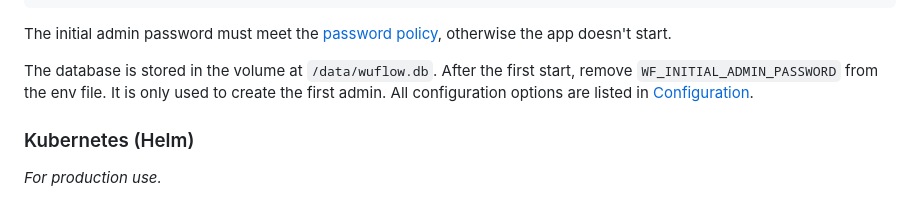
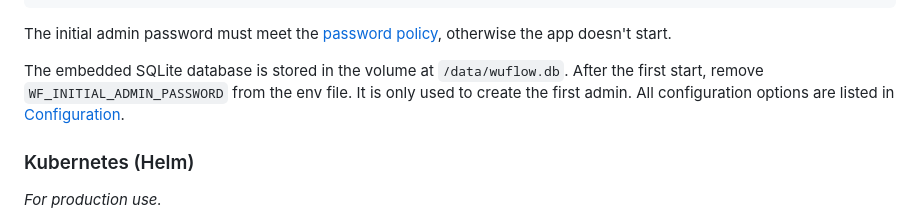
Before and after one commit to pwurbs/wuflow, a Markdown page: docs/deployment.md, the part around the change. Rendered like a GitHub page.

```diff
--- a/docs/deployment.md
+++ b/docs/deployment.md
@@ -27,7 +27,7 @@ WF_REMOTE_IP_HEADER=X-Forwarded-For
 
 The initial admin password must meet the [password policy](user-management.md#password-policy), otherwise the app doesn't start.
 
-The database is stored in the volume at `/data/wuflow.db`. After the first start, remove `WF_INITIAL_ADMIN_PASSWORD` from the env file. It is only used to create the first admin. All configuration options are listed in [Configuration](configuration.md).
+The embedded SQLite database is stored in the volume at `/data/wuflow.db`. After the first start, remove `WF_INITIAL_ADMIN_PASSWORD` from the env file. It is only used to create the first admin. All configuration options are listed in [Configuration](configuration.md).
 
 ### Kubernetes (Helm)
 *For production use.*
```
Also changed, not shown: README.md (+1 -1 lines).
